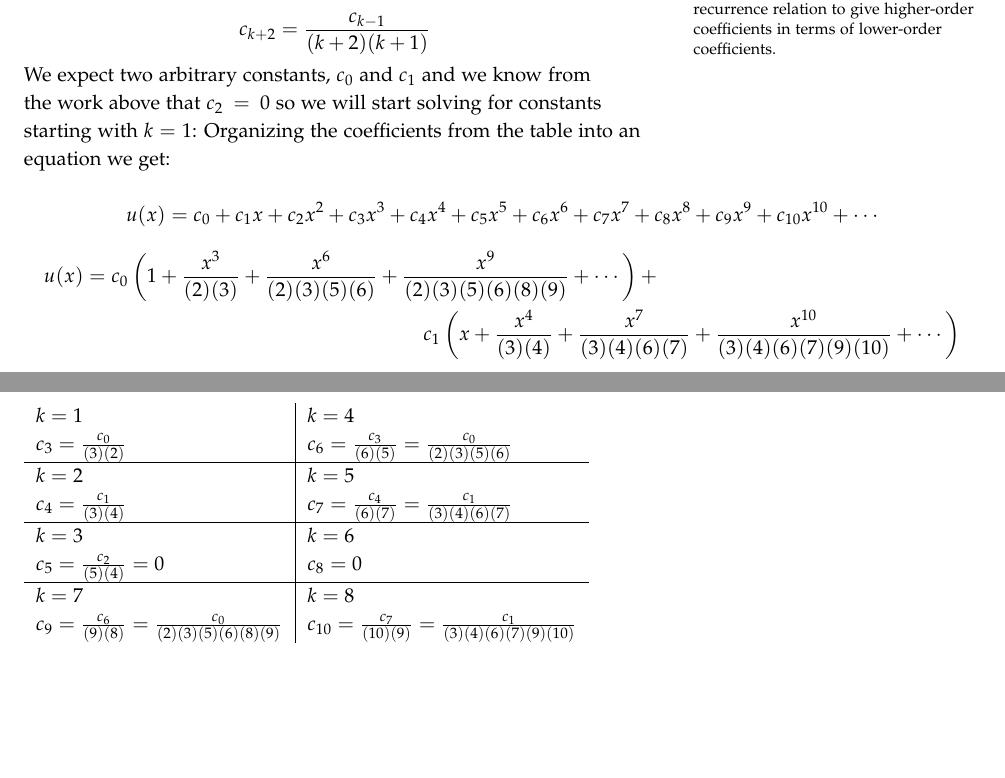
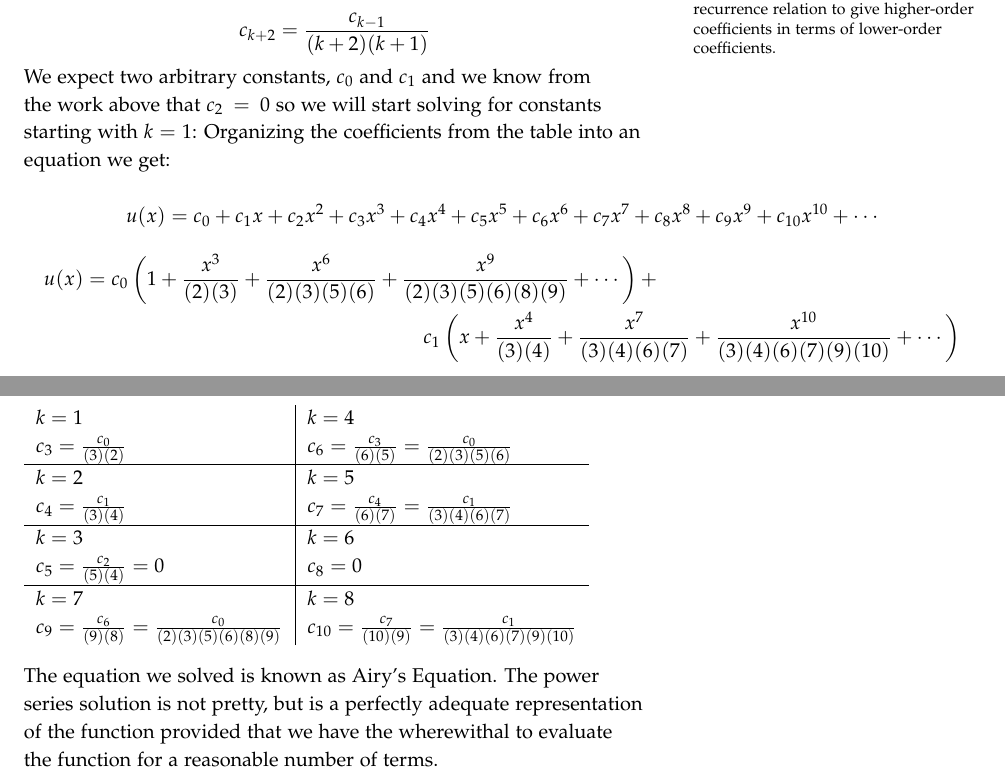
Before and after one commit to stu314159/Mathematical_Methods_for_Engineers, a LaTeX thesis (Mathematical_Methods_for_Engineers.tex, which reads lecture8.tex): two parts of pages 68 and 69 of 79, joined at a grey line, cut so that both start at the same text, the shorter picture padded with empty space. The pictures show the PDF file Mathematical_Methods_for_Engineers.pdf that the author committed with the source.

Commit message:
slightly updated and cleanup of the working folder

```diff
--- a/lecture8.tex
+++ b/lecture8.tex
@@ -144,3 +144,4 @@ u(x) = c_0\left(1 + \frac{x^3}{(2)(3)} + \frac{x^6}{(2)(3)(5)(6)} + \frac{x^9}{(
 c_1\left(x + \frac{x^4}{(3)(4)} + \frac{x^7}{(3)(4)(6)(7)}+\frac{x^{10}}{(3)(4)(6)(7)(9)(10)} + \cdots \right)
 \end{multline*}
 \end{fullwidth}
+The equation we solved is known as Airy's Equation.  The power series solution is not pretty, but is a perfectly adequate representation of the function provided that we have the wherewithal to evaluate the function for a reasonable number of terms.
```
Also changed, not shown: Mathematical_Methods_for_Engineers.pdf.
